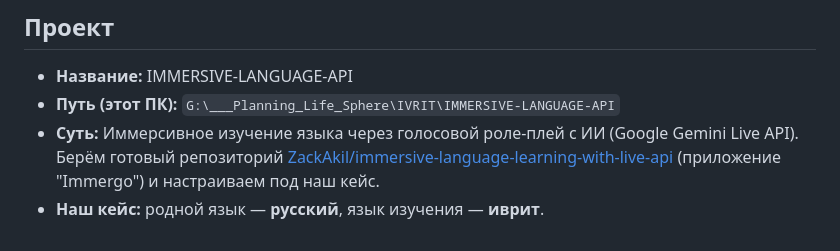
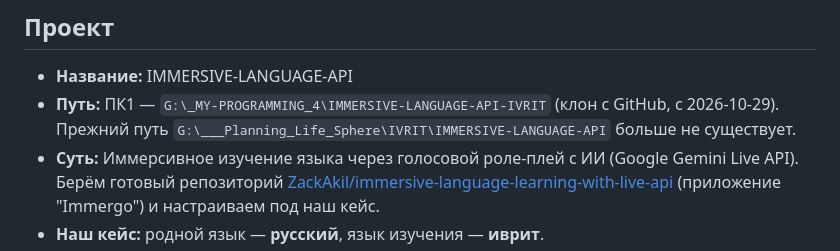
Before and after one commit to Yuri-Sverdlov/IMMERSIVE-LANGUAGE-API-IVRIT, a Markdown page: CONTEXT.md, the part around the change. Rendered like a GitHub page.

Commit message:
docs: PC1 path G:\_MY-PROGRAMMING_4\IMMERSIVE-LANGUAGE-API-IVRIT

```diff
--- a/CONTEXT.md
+++ b/CONTEXT.md
@@ -6,7 +6,9 @@
 ## Проект
 
 - **Название:** IMMERSIVE-LANGUAGE-API
-- **Путь (этот ПК):** `G:\___Planning_Life_Sphere\IVRIT\IMMERSIVE-LANGUAGE-API`
+- **Путь:** ПК1 — `G:\_MY-PROGRAMMING_4\IMMERSIVE-LANGUAGE-API-IVRIT` (клон с GitHub,
+  с 2026-10-29). Прежний путь `G:\___Planning_Life_Sphere\IVRIT\IMMERSIVE-LANGUAGE-API`
+  больше не существует.
 - **Суть:** Иммерсивное изучение языка через голосовой роле-плей с ИИ (Google Gemini Live API).
   Берём готовый репозиторий [ZackAkil/immersive-language-learning-with-live-api](https://github.com/ZackAkil/immersive-language-learning-with-live-api)
   (приложение "Immergo") и настраиваем под наш кейс.
```
